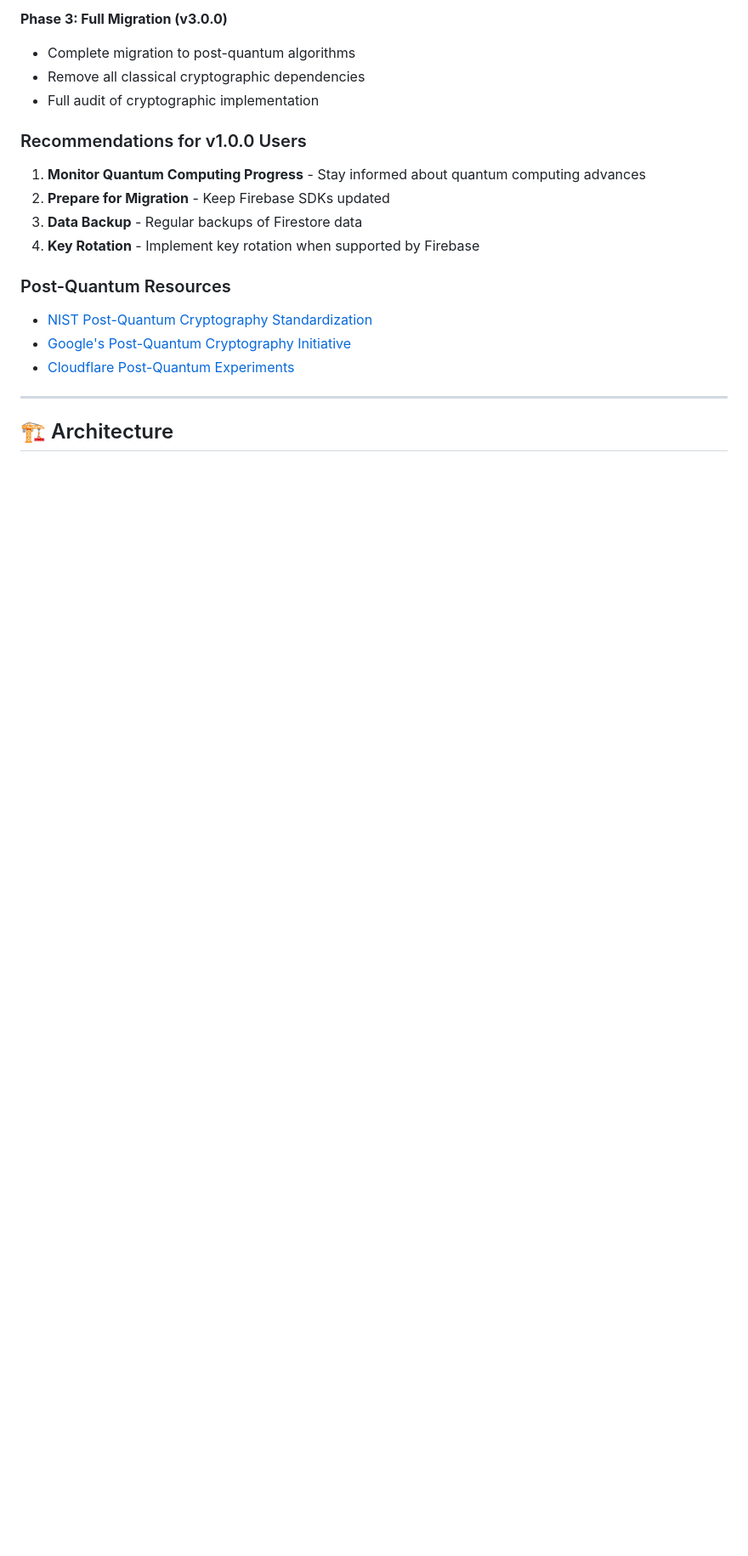
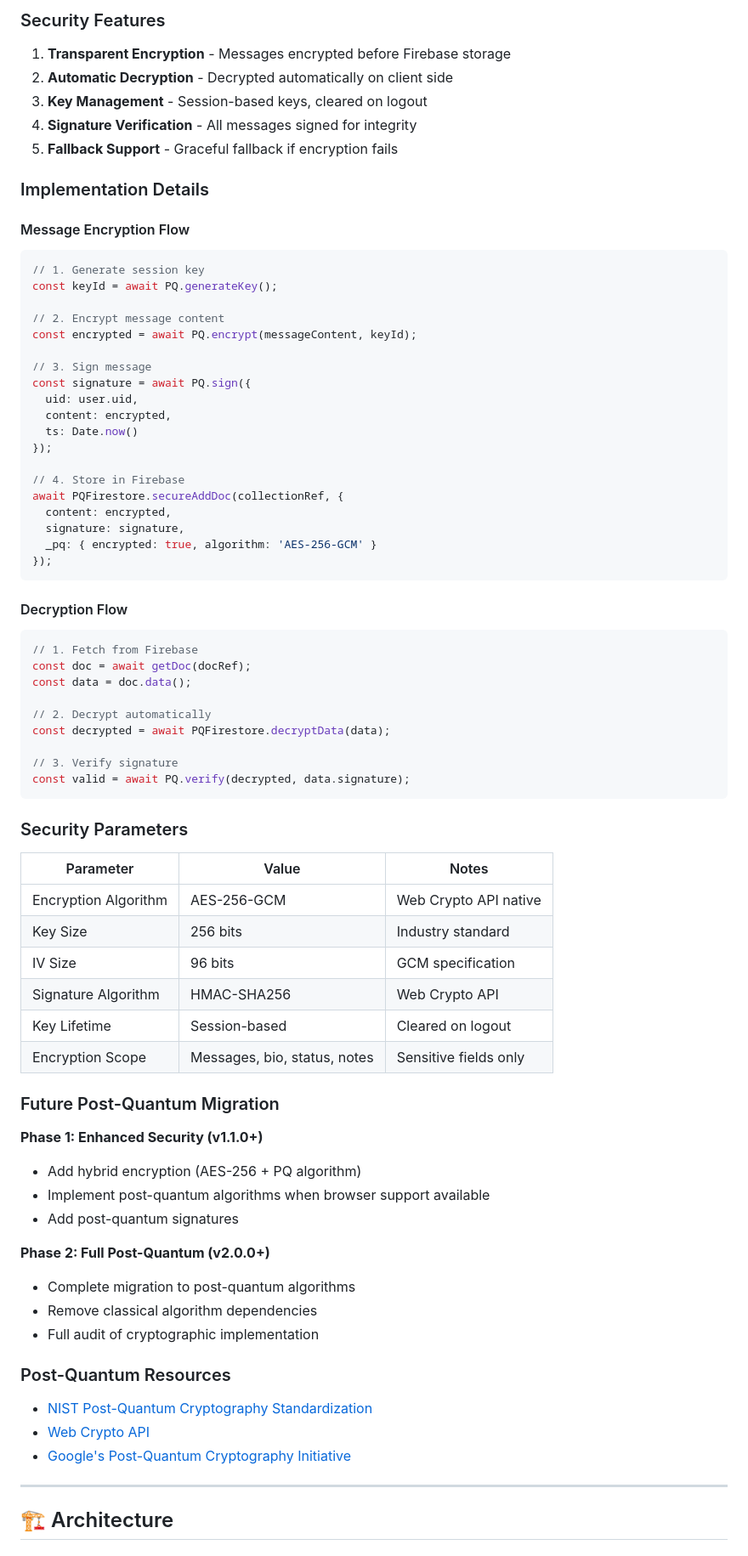
Before and after one commit to ProfessorJ17/covah, a Markdown page: README.md, the part around one of its changes. Shown at 85% size. Rendered like a GitHub page; blank space fills up the shorter version.

````diff
--- a/README.md
+++ b/README.md
@@ -379,19 +392,77 @@ Havoc v1.0.0 uses industry-standard cryptographic practices through Firebase:
 
-**Phase 3: Full Migration (v3.0.0)**
+### Security Features
+
+1. **Transparent Encryption** - Messages encrypted before Firebase storage
+2. **Automatic Decryption** - Decrypted automatically on client side
+3. **Key Management** - Session-based keys, cleared on logout
+4. **Signature Verification** - All messages signed for integrity
+5. **Fallback Support** - Graceful fallback if encryption fails
+
+### Implementation Details
+
+#### Message Encryption Flow
+```javascript
+// 1. Generate session key
+const keyId = await PQ.generateKey();
+
+// 2. Encrypt message content
+const encrypted = await PQ.encrypt(messageContent, keyId);
+
+// 3. Sign message
+const signature = await PQ.sign({
+  uid: user.uid,
+  content: encrypted,
+  ts: Date.now()
+});
+
+// 4. Store in Firebase
+await PQFirestore.secureAddDoc(collectionRef, {
+  content: encrypted,
+  signature: signature,
+  _pq: { encrypted: true, algorithm: 'AES-256-GCM' }
+});
+```
+
+#### Decryption Flow
+```javascript
+// 1. Fetch from Firebase
+const doc = await getDoc(docRef);
+const data = doc.data();
+
+// 2. Decrypt automatically
+const decrypted = await PQFirestore.decryptData(data);
+
+// 3. Verify signature
+const valid = await PQ.verify(decrypted, data.signature);
+```
+
+### Security Parameters
+
+| Parameter | Value | Notes |
+|-----------|-------|-------|
+| Encryption Algorithm | AES-256-GCM | Web Crypto API native |
+| Key Size | 256 bits | Industry standard |
+| IV Size | 96 bits | GCM specification |
+| Signature Algorithm | HMAC-SHA256 | Web Crypto API |
+| Key Lifetime | Session-based | Cleared on logout |
+| Encryption Scope | Messages, bio, status, notes | Sensitive fields only |
+
+### Future Post-Quantum Migration
+
+**Phase 1: Enhanced Security (v1.1.0+)**
+- Add hybrid encryption (AES-256 + PQ algorithm)
+- Implement post-quantum algorithms when browser support available
+- Add post-quantum signatures
+
+**Phase 2: Full Post-Quantum (v2.0.0+)**
 - Complete migration to post-quantum algorithms
-- Remove all classical cryptographic dependencies
+- Remove classical algorithm dependencies
 - Full audit of cryptographic implementation
-
-### Recommendations for v1.0.0 Users
-1. **Monitor Quantum Computing Progress** - Stay informed about quantum computing advances
-2. **Prepare for Migration** - Keep Firebase SDKs updated
-3. **Data Backup** - Regular backups of Firestore data
-4. **Key Rotation** - Implement key rotation when supported by Firebase
 
 ### Post-Quantum Resources
 - [NIST Post-Quantum Cryptography Standardization](https://csrc.nist.gov/projects/post-quantum-cryptography)
+- [Web Crypto API](https://developer.mozilla.org/en-US/docs/Web/API/Web_Crypto_API)
 - [Google's Post-Quantum Cryptography Initiative](https://security.googleblog.com/)
-- [Cloudflare Post-Quantum Experiments](https://blog.cloudflare.com/post-quantum-for-everyone/)
 
 ---
 
````
Also changed, not shown: other parts of README.md (+133 -73 lines).
